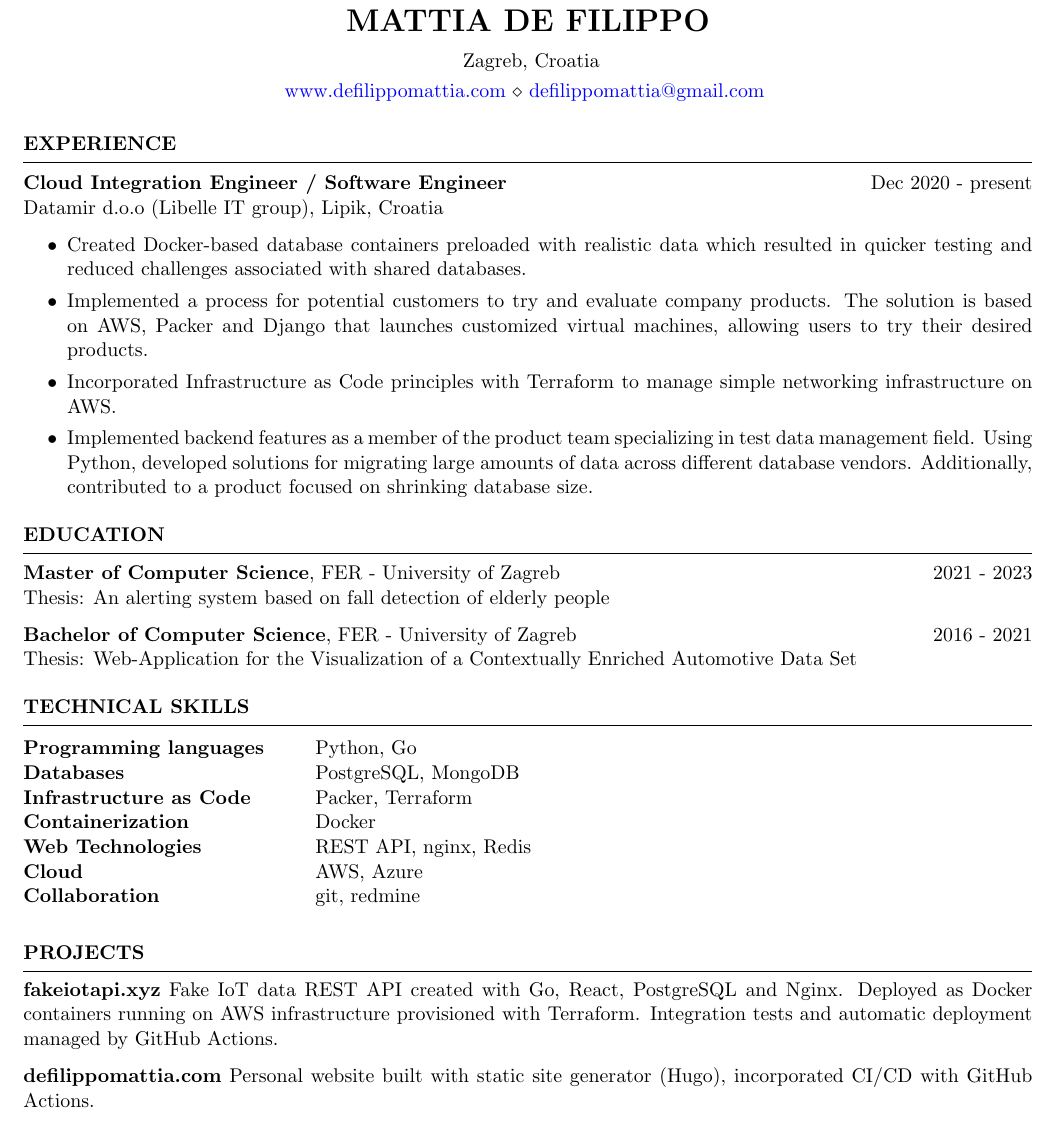
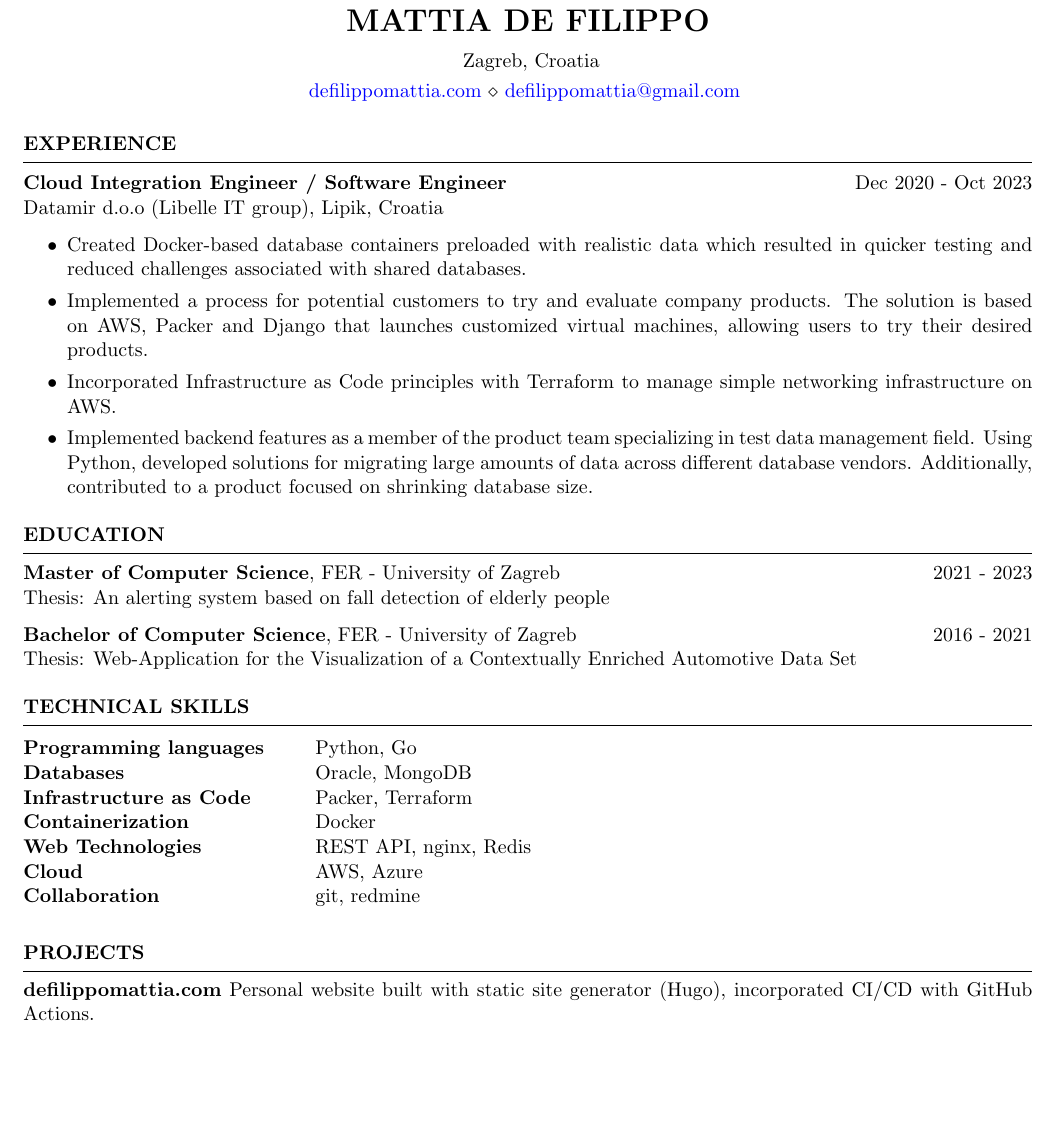
Before and after one commit to defilippomattia/defilippomattia.github.io, a LaTeX CV (de-filippo-mattia-cv.tex): part of the page, cut so that both start at the same text, the shorter picture padded with empty space. Compiled offline with pdfLaTeX.

Commit message:
cv changes

```diff
--- a/de-filippo-mattia-cv.tex
+++ b/de-filippo-mattia-cv.tex
@@ -6,7 +6,7 @@
 \name{Mattia de Filippo} % Your name
 % You can merge both of these into a single line, if you do not have a website.
 \address{ Zagreb, Croatia}
-\address{\href{www.defilippomattia.com}{www.defilippomattia.com} \\  \href{mailto:defilippomattia@gmail.com}{defilippomattia@gmail.com}
+\address{\href{defilippomattia.com}{defilippomattia.com} \\  \href{mailto:defilippomattia@gmail.com}{defilippomattia@gmail.com}
 }  %
 
 \begin{document}
@@ -17,7 +17,7 @@
 %----------------------------------------------------------------------------------------
 \begin{rSection}{EXPERIENCE}
 
-\textbf{Cloud Integration Engineer / Software Engineer} \hfill Dec 2020 - present\\
+\textbf{Cloud Integration Engineer / Software Engineer} \hfill Dec 2020 - Oct 2023\\
 Datamir d.o.o (Libelle IT group), Lipik, Croatia \hfill
  \begin{itemize}
     \itemsep -3pt {}
@@ -53,7 +53,7 @@ Thesis: Web-Application for the Visualization of a Contextually Enriched Automot
 
 \begin{tabular}{ @{} >{\bfseries}l @{\hspace{6ex}} l }
 Programming languages & Python, Go\\
-Databases & PostgreSQL, MongoDB\\
+Databases & Oracle, MongoDB\\
 Infrastructure as Code & Packer, Terraform\\
 Containerization & Docker\\
 Web Technologies & REST API, nginx, Redis\\
@@ -71,7 +71,6 @@ Collaboration & git, redmine\\
 
 \begin{rSection}{PROJECTS}
 \vspace{-1.25em}
-\item \textbf{fakeiotapi.xyz} {Fake IoT data REST API created with Go, React, PostgreSQL and Nginx. Deployed as Docker  containers running on AWS infrastructure provisioned with Terraform. Integration tests and automatic deployment managed by GitHub Actions. }
 \item \textbf{defilippomattia.com} {Personal website built with static site generator (Hugo), incorporated CI/CD with GitHub Actions.}
 
 \end{rSection}
```
Also changed, not shown: 1 other file.
